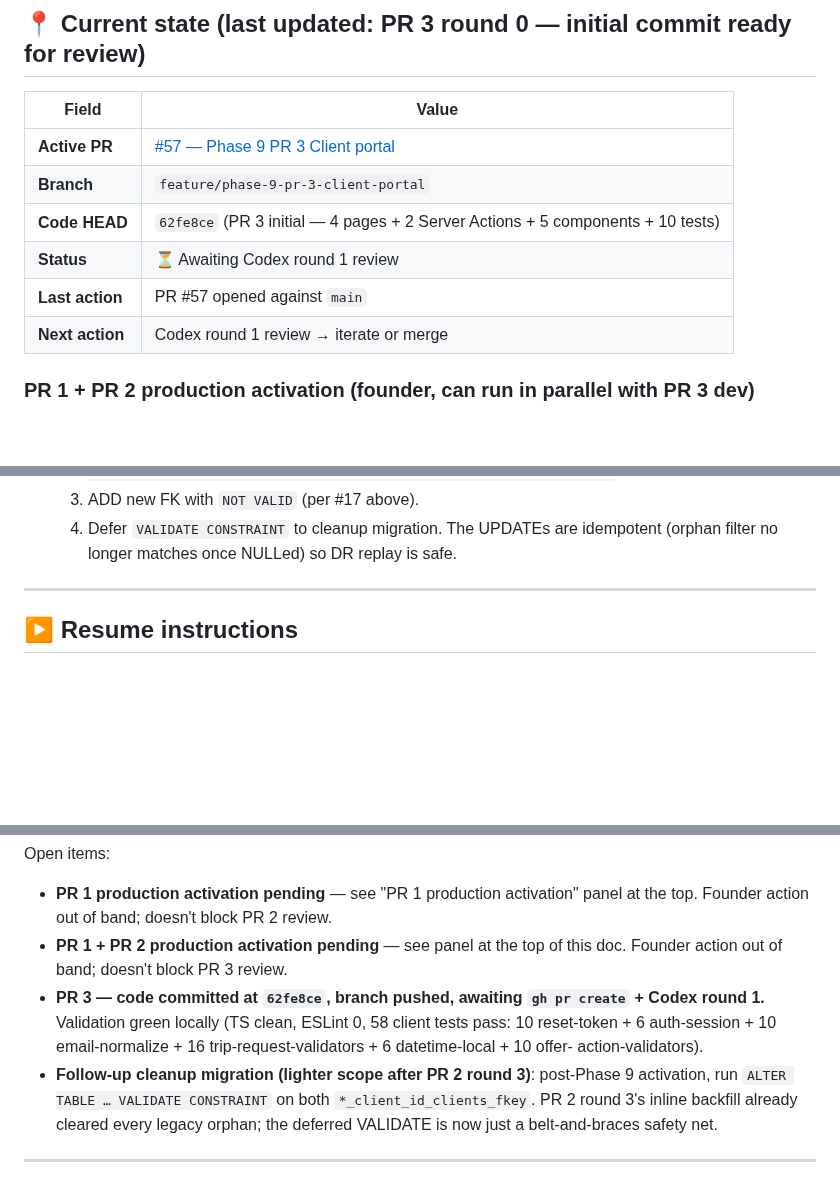
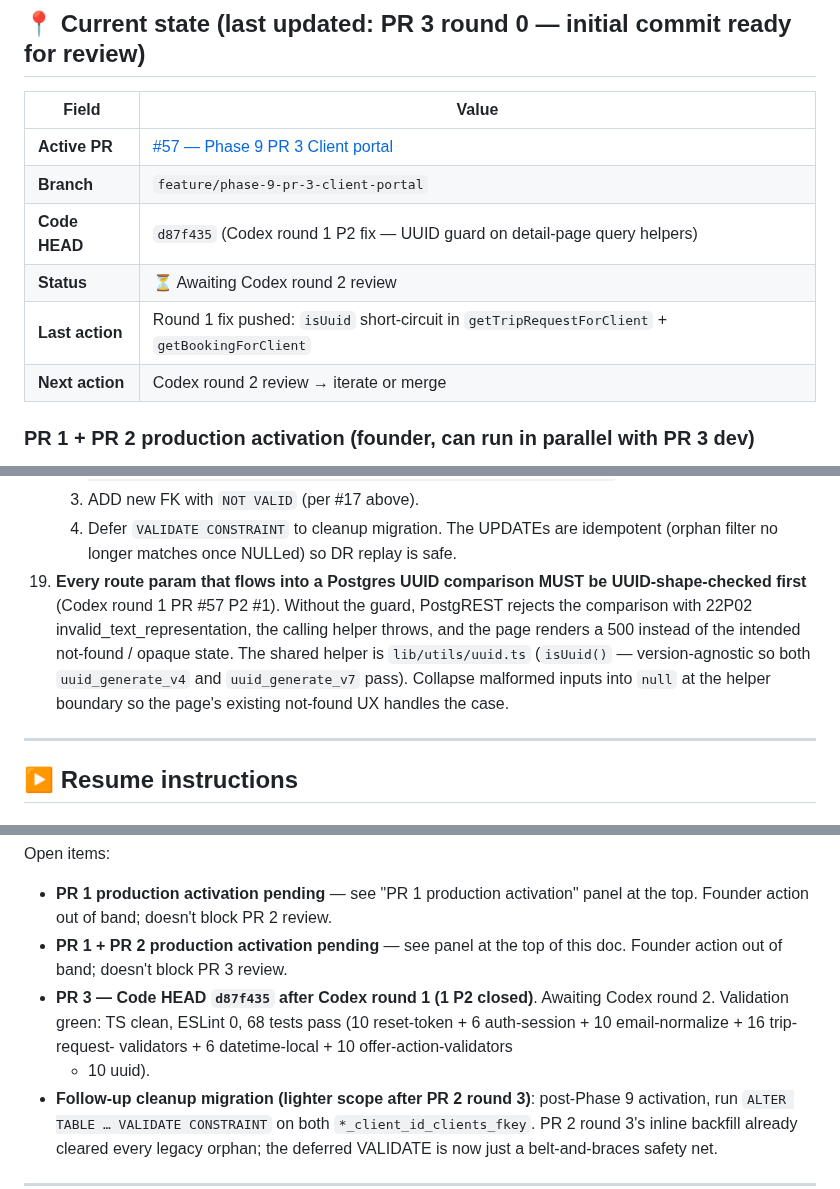
Before and after one commit to alharbib902-del/plan, a Markdown page: aeris/docs/PHASE-9-IN-PROGRESS.md, 3 parts joined by grey strips. Drawn GitHub-style; blank space fills up the shorter version.

Commit message:
Phase 9: resume-doc sync after PR 3 round 1 (convention #19 added)

```diff
--- a/aeris/docs/PHASE-9-IN-PROGRESS.md
+++ b/aeris/docs/PHASE-9-IN-PROGRESS.md
@@ -14,10 +14,10 @@
 |---|---|
 | **Active PR** | [#57 — Phase 9 PR 3 Client portal](https://github.com/alharbib902-del/plan/pull/57) |
 | **Branch** | `feature/phase-9-pr-3-client-portal` |
-| **Code HEAD** | `62fe8ce` (PR 3 initial — 4 pages + 2 Server Actions + 5 components + 10 tests) |
-| **Status** | ⏳ Awaiting Codex round 1 review |
-| **Last action** | PR #57 opened against `main` |
-| **Next action** | Codex round 1 review → iterate or merge |
+| **Code HEAD** | `d87f435` (Codex round 1 P2 fix — UUID guard on detail-page query helpers) |
+| **Status** | ⏳ Awaiting Codex round 2 review |
+| **Last action** | Round 1 fix pushed: `isUuid` short-circuit in `getTripRequestForClient` + `getBookingForClient` |
+| **Next action** | Codex round 2 review → iterate or merge |
 
 ### PR 1 + PR 2 production activation (founder, can run in parallel with PR 3 dev)
 
@@ -252,6 +252,18 @@ rounds that MUST be applied:
     4. Defer `VALIDATE CONSTRAINT` to cleanup migration.
     The UPDATEs are idempotent (orphan filter no longer
     matches once NULLed) so DR replay is safe.
+19. **Every route param that flows into a Postgres UUID
+    comparison MUST be UUID-shape-checked first** (Codex
+    round 1 PR #57 P2 #1). Without the guard, PostgREST
+    rejects the comparison with 22P02
+    invalid_text_representation, the calling helper throws,
+    and the page renders a 500 instead of the intended
+    not-found / opaque state. The shared helper is
+    `lib/utils/uuid.ts` (`isUuid()` — version-agnostic
+    so both `uuid_generate_v4` and `uuid_generate_v7`
+    pass). Collapse malformed inputs into `null` at the
+    helper boundary so the page's existing not-found UX
+    handles the case.
 
 ---
 
@@ -388,12 +400,12 @@ Open items:
 - **PR 1 + PR 2 production activation pending** — see
   panel at the top of this doc. Founder action out of band;
   doesn't block PR 3 review.
-- **PR 3 — code committed at `62fe8ce`, branch pushed,
-  awaiting `gh pr create` + Codex round 1.** Validation
-  green locally (TS clean, ESLint 0, 58 client tests pass:
-  10 reset-token + 6 auth-session + 10 email-normalize +
-  16 trip-request-validators + 6 datetime-local + 10 offer-
-  action-validators).
+- **PR 3 — Code HEAD `d87f435` after Codex round 1
+  (1 P2 closed)**. Awaiting Codex round 2. Validation green:
+  TS clean, ESLint 0, 68 tests pass (10 reset-token +
+  6 auth-session + 10 email-normalize + 16 trip-request-
+  validators + 6 datetime-local + 10 offer-action-validators
+  + 10 uuid).
 - **Follow-up cleanup migration (lighter scope after PR 2
   round 3)**: post-Phase 9 activation, run `ALTER TABLE …
   VALIDATE CONSTRAINT` on both `*_client_id_clients_fkey`.
```
Also changed, not shown: other parts of aeris/docs/PHASE-9-IN-PROGRESS.md (+1 -1 lines).
